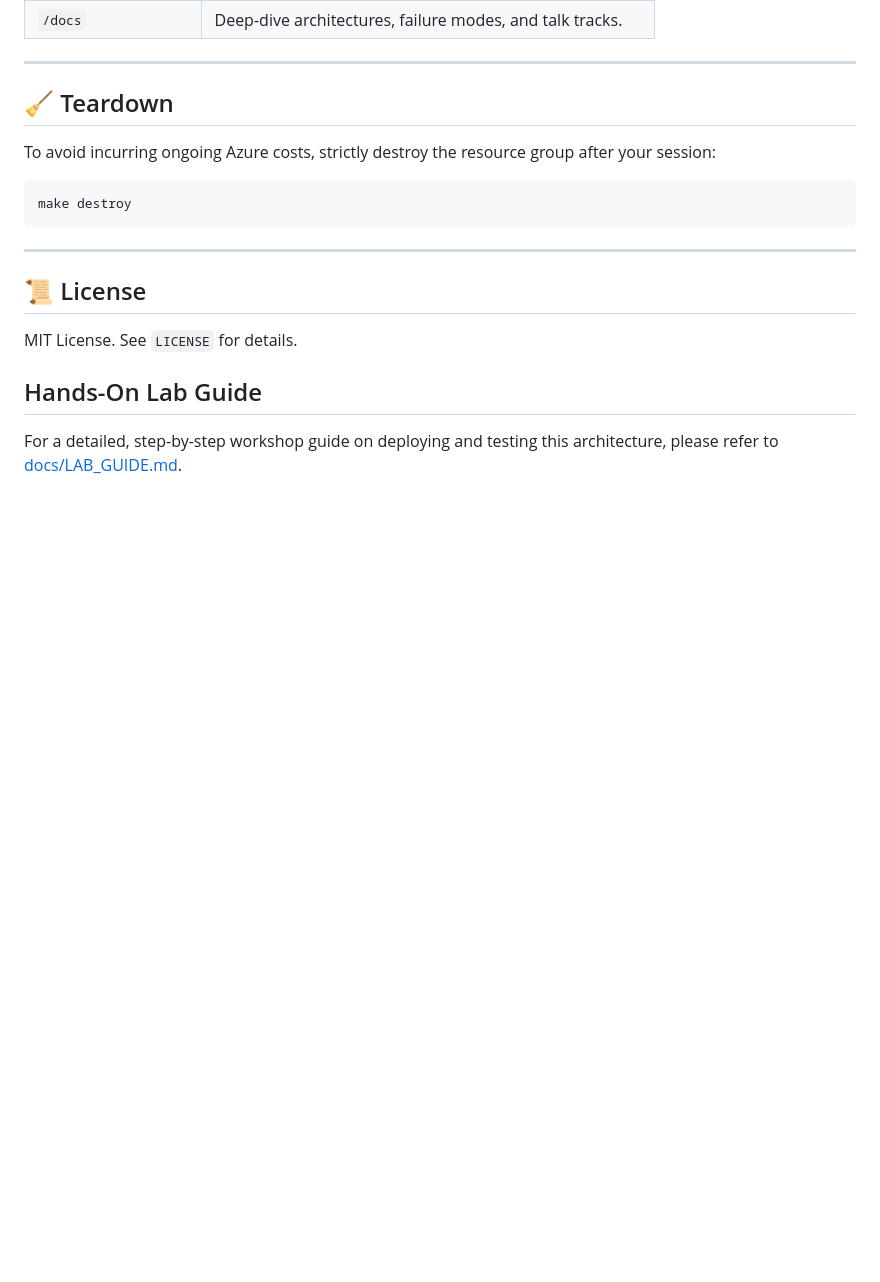
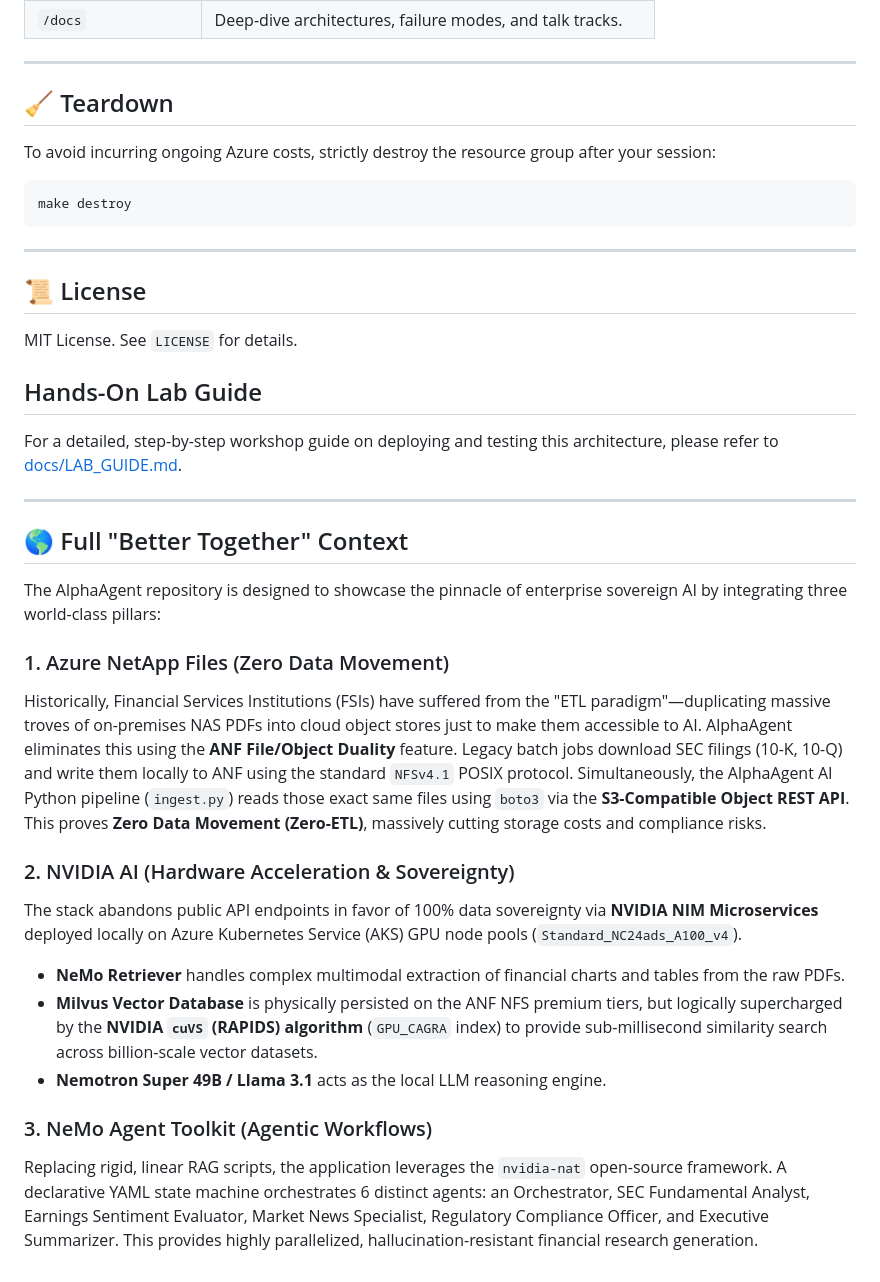
Before and after one commit to DwirefS/BetterTogether-with-ANF, a Markdown page: README.md, the part around the change. Rendered like a GitHub page; blank space fills up the shorter version.

Commit message:
docs: append full Better Together context to architecture and readme

```diff
--- a/README.md
+++ b/README.md
@@ -79,3 +79,26 @@ MIT License. See `LICENSE` for details.
 ## Hands-On Lab Guide
 
 For a detailed, step-by-step workshop guide on deploying and testing this architecture, please refer to [docs/LAB_GUIDE.md](docs/LAB_GUIDE.md).
+
+---
+
+## 🌎 Full "Better Together" Context
+
+The AlphaAgent repository is designed to showcase the pinnacle of enterprise sovereign AI by integrating three world-class pillars:
+
+### 1. Azure NetApp Files (Zero Data Movement)
+
+Historically, Financial Services Institutions (FSIs) have suffered from the "ETL paradigm"—duplicating massive troves of on-premises NAS PDFs into cloud object stores just to make them accessible to AI. AlphaAgent eliminates this using the **ANF File/Object Duality** feature.
+Legacy batch jobs download SEC filings (10-K, 10-Q) and write them locally to ANF using the standard `NFSv4.1` POSIX protocol. Simultaneously, the AlphaAgent AI Python pipeline (`ingest.py`) reads those exact same files using `boto3` via the **S3-Compatible Object REST API**. This proves **Zero Data Movement (Zero-ETL)**, massively cutting storage costs and compliance risks.
+
+### 2. NVIDIA AI (Hardware Acceleration & Sovereignty)
+
+The stack abandons public API endpoints in favor of 100% data sovereignty via **NVIDIA NIM Microservices** deployed locally on Azure Kubernetes Service (AKS) GPU node pools (`Standard_NC24ads_A100_v4`).
+
+- **NeMo Retriever** handles complex multimodal extraction of financial charts and tables from the raw PDFs.
+- **Milvus Vector Database** is physically persisted on the ANF NFS premium tiers, but logically supercharged by the **NVIDIA `cuVS` (RAPIDS) algorithm** (`GPU_CAGRA` index) to provide sub-millisecond similarity search across billion-scale vector datasets.
+- **Nemotron Super 49B / Llama 3.1** acts as the local LLM reasoning engine.
+
+### 3. NeMo Agent Toolkit (Agentic Workflows)
+
+Replacing rigid, linear RAG scripts, the application leverages the `nvidia-nat` open-source framework. A declarative YAML state machine orchestrates 6 distinct agents: an Orchestrator, SEC Fundamental Analyst, Earnings Sentiment Evaluator, Market News Specialist, Regulatory Compliance Officer, and Executive Summarizer. This provides highly parallelized, hallucination-resistant financial research generation.
```
Also changed, not shown: docs/ARCHITECTURE.md (+20 -0 lines).
